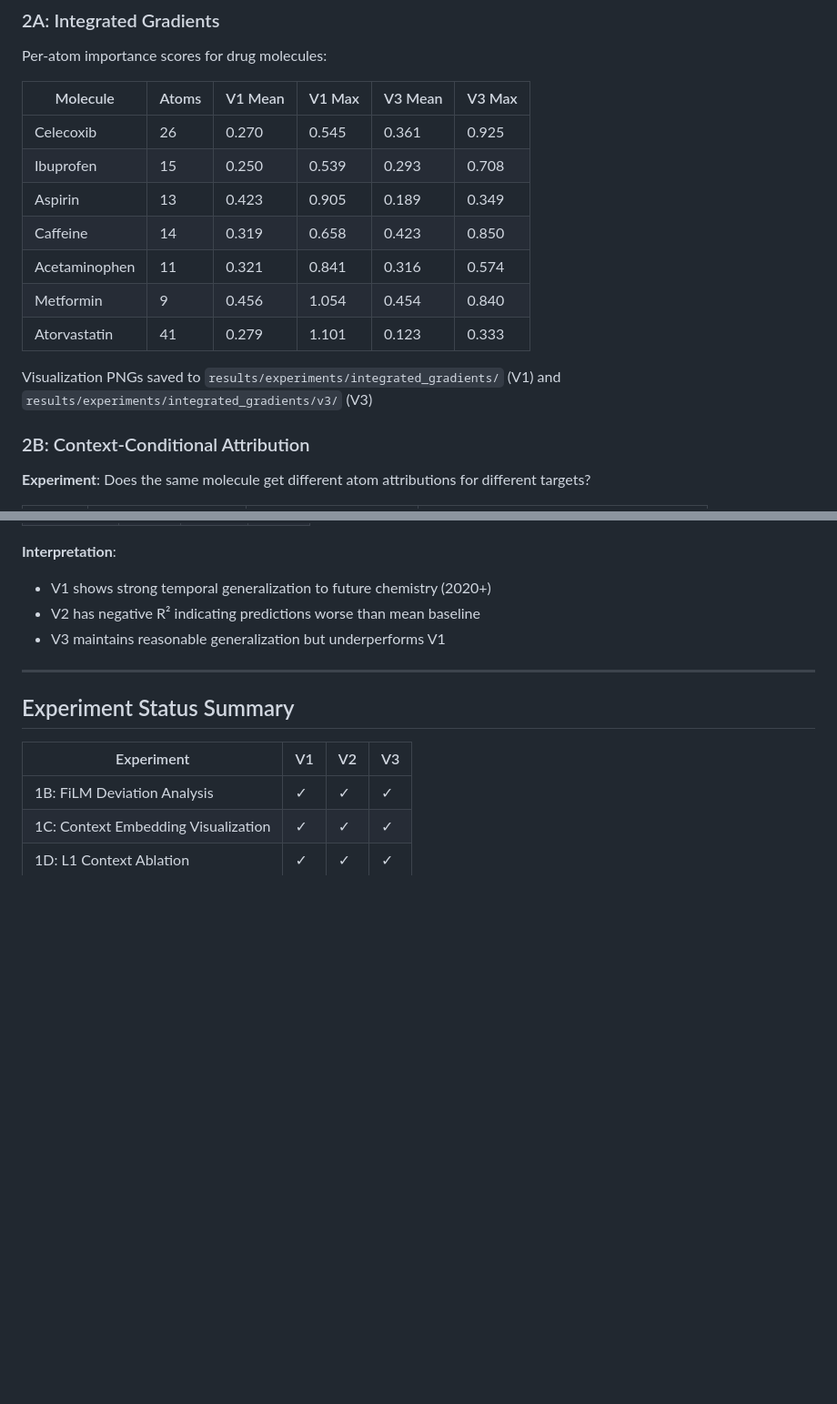
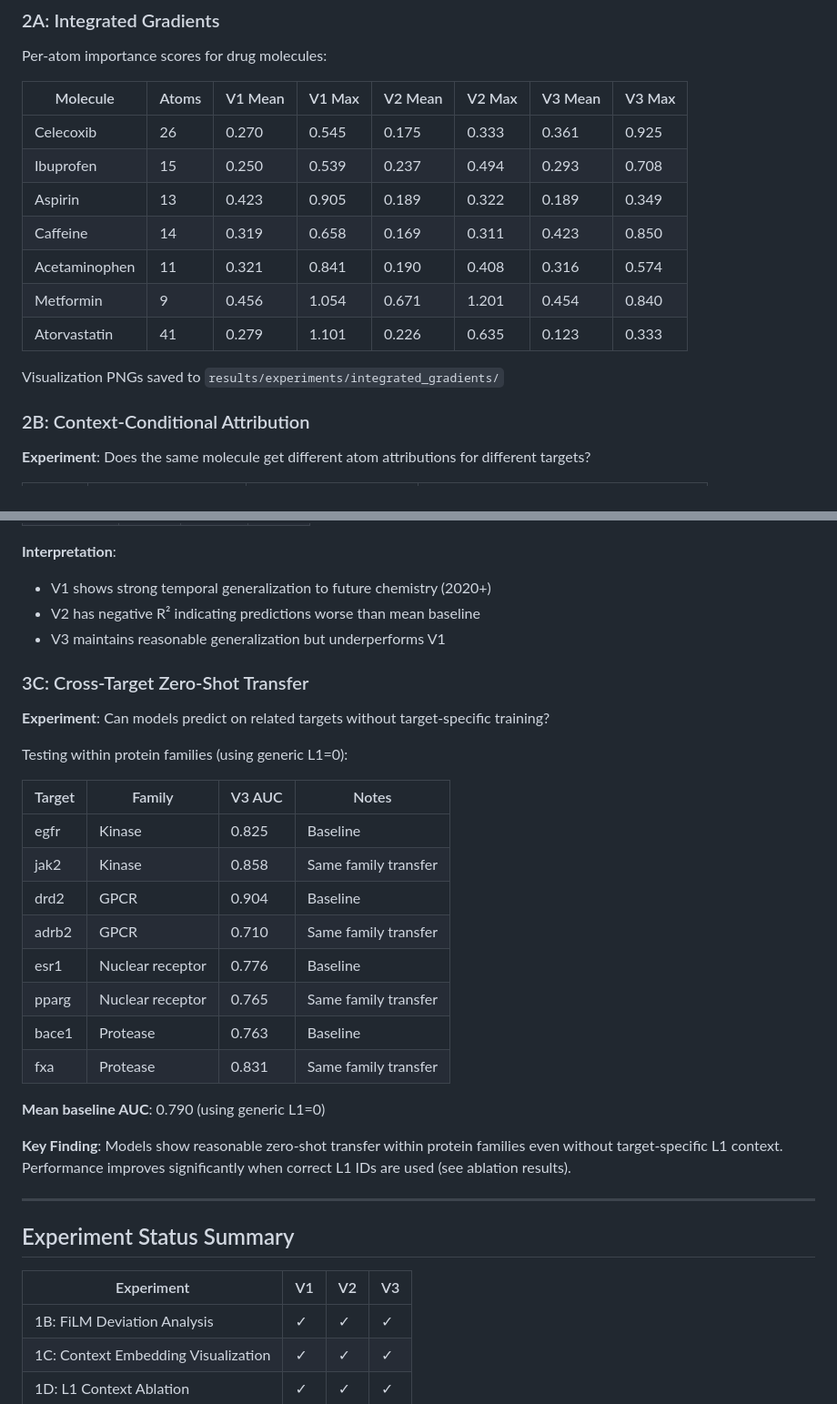
Before and after one commit to bryanc5864/nest-drug, a Markdown page: RESULTS.md, 2 parts joined by grey strips. Shown at 91% size. Drawn GitHub-style; blank space fills up the shorter version.

Commit message:
Add V2 integrated gradients and cross-target results to RESULTS.md

```diff
--- a/RESULTS.md
+++ b/RESULTS.md
@@ -128,17 +128,17 @@ Checks if FiLM γ (scale) and β (shift) parameters deviated from identity after
 
 Per-atom importance scores for drug molecules:
 
-| Molecule | Atoms | V1 Mean | V1 Max | V3 Mean | V3 Max |
-|----------|-------|---------|--------|---------|--------|
-| Celecoxib | 26 | 0.270 | 0.545 | 0.361 | 0.925 |
-| Ibuprofen | 15 | 0.250 | 0.539 | 0.293 | 0.708 |
-| Aspirin | 13 | 0.423 | 0.905 | 0.189 | 0.349 |
-| Caffeine | 14 | 0.319 | 0.658 | 0.423 | 0.850 |
-| Acetaminophen | 11 | 0.321 | 0.841 | 0.316 | 0.574 |
-| Metformin | 9 | 0.456 | 1.054 | 0.454 | 0.840 |
-| Atorvastatin | 41 | 0.279 | 1.101 | 0.123 | 0.333 |
+| Molecule | Atoms | V1 Mean | V1 Max | V2 Mean | V2 Max | V3 Mean | V3 Max |
+|----------|-------|---------|--------|---------|--------|---------|--------|
+| Celecoxib | 26 | 0.270 | 0.545 | 0.175 | 0.333 | 0.361 | 0.925 |
+| Ibuprofen | 15 | 0.250 | 0.539 | 0.237 | 0.494 | 0.293 | 0.708 |
+| Aspirin | 13 | 0.423 | 0.905 | 0.189 | 0.322 | 0.189 | 0.349 |
+| Caffeine | 14 | 0.319 | 0.658 | 0.169 | 0.311 | 0.423 | 0.850 |
+| Acetaminophen | 11 | 0.321 | 0.841 | 0.190 | 0.408 | 0.316 | 0.574 |
+| Metformin | 9 | 0.456 | 1.054 | 0.671 | 1.201 | 0.454 | 0.840 |
+| Atorvastatin | 41 | 0.279 | 1.101 | 0.226 | 0.635 | 0.123 | 0.333 |
 
-Visualization PNGs saved to `results/experiments/integrated_gradients/` (V1) and `results/experiments/integrated_gradients/v3/` (V3)
+Visualization PNGs saved to `results/experiments/integrated_gradients/`
 
 ### 2B: Context-Conditional Attribution
 
@@ -201,6 +201,27 @@ Higher Fisher ratio = better separation between actives and inactives in embeddi
 - V1 shows strong temporal generalization to future chemistry (2020+)
 - V2 has negative R² indicating predictions worse than mean baseline
 - V3 maintains reasonable generalization but underperforms V1
+
+### 3C: Cross-Target Zero-Shot Transfer
+
+**Experiment**: Can models predict on related targets without target-specific training?
+
+Testing within protein families (using generic L1=0):
+
+| Target | Family | V3 AUC | Notes |
+|--------|--------|--------|-------|
+| egfr | Kinase | 0.825 | Baseline |
+| jak2 | Kinase | 0.858 | Same family transfer |
+| drd2 | GPCR | 0.904 | Baseline |
+| adrb2 | GPCR | 0.710 | Same family transfer |
+| esr1 | Nuclear receptor | 0.776 | Baseline |
+| pparg | Nuclear receptor | 0.765 | Same family transfer |
+| bace1 | Protease | 0.763 | Baseline |
+| fxa | Protease | 0.831 | Same family transfer |
+
+**Mean baseline AUC**: 0.790 (using generic L1=0)
+
+**Key Finding**: Models show reasonable zero-shot transfer within protein families even without target-specific L1 context. Performance improves significantly when correct L1 IDs are used (see ablation results).
 
 ---
 
```
